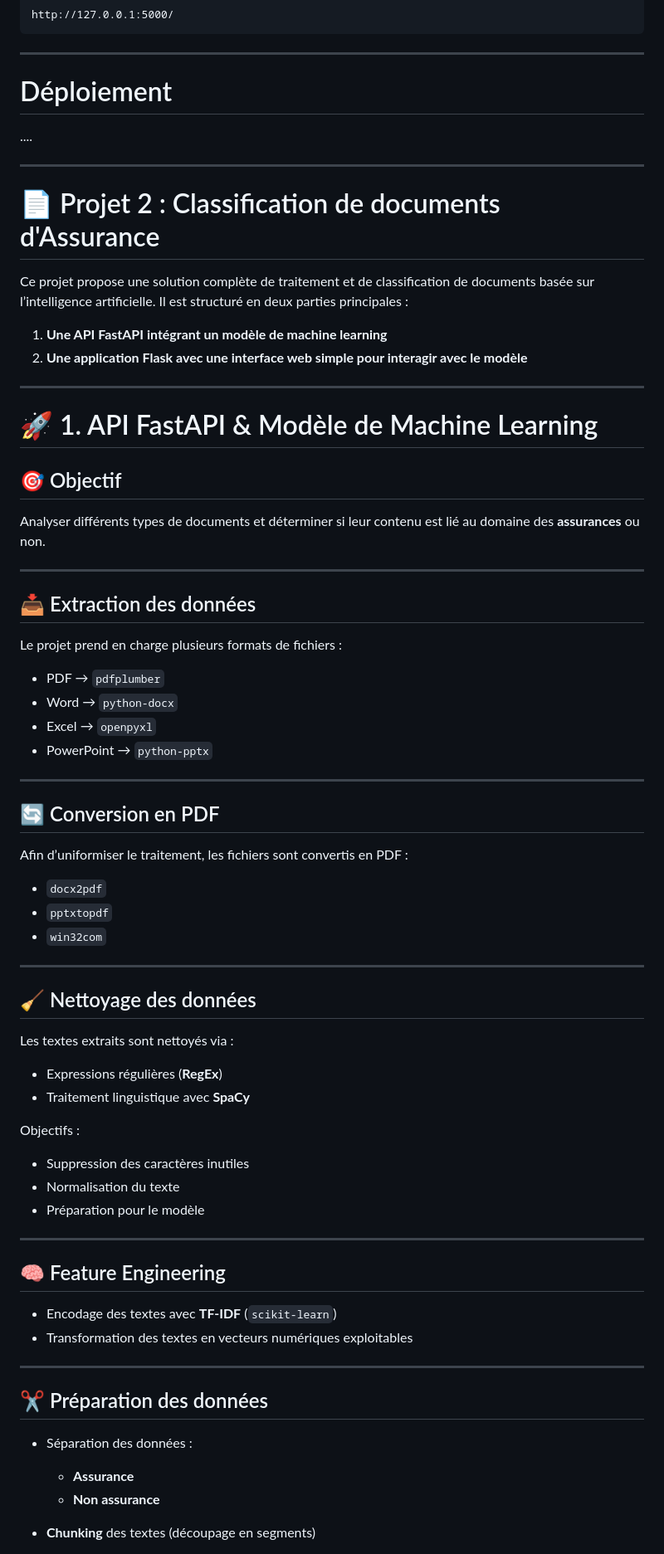
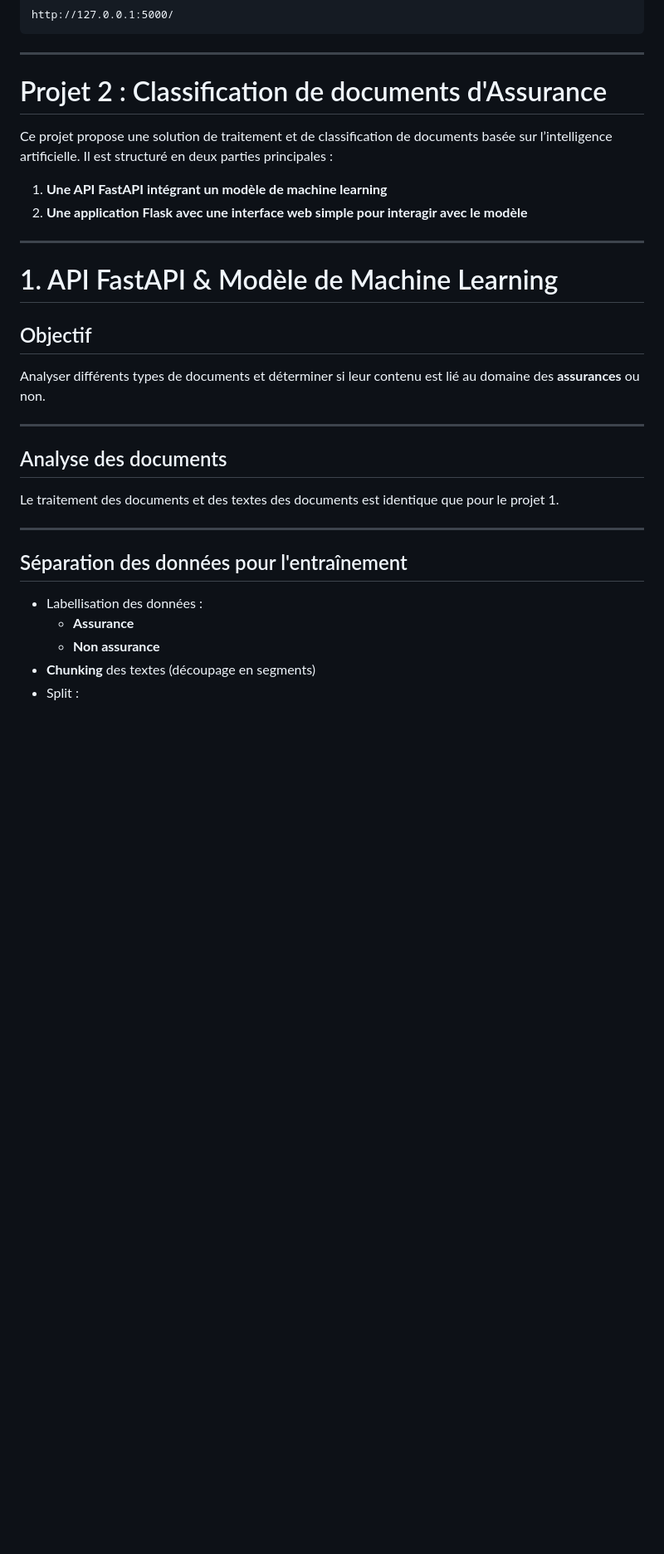
Before and after one commit to Franck-LF/Projet_CA, a Markdown page: README.md, the part around one of its changes. Shown at 83% size. GitHub-like rendering; blank space fills up the shorter version.

```diff
--- a/README.md
+++ b/README.md
@@ -173,77 +188,32 @@ http://127.0.0.1:5000/
 
 ---
 
-# Déploiement
+# Projet 2 : Classification de documents d'Assurance
 
-....
-
----
-
-
-# 📄 Projet 2 : Classification de documents d'Assurance
-
-Ce projet propose une solution complète de traitement et de classification de documents basée sur l’intelligence artificielle. Il est structuré en deux parties principales :
+Ce projet propose une solution de traitement et de classification de documents basée sur l’intelligence artificielle. Il est structuré en deux parties principales :
 
 1. **Une API FastAPI intégrant un modèle de machine learning**
 2. **Une application Flask avec une interface web simple pour interagir avec le modèle**
 
 ---
 
-# 🚀 1. API FastAPI & Modèle de Machine Learning
+# 1. API FastAPI & Modèle de Machine Learning
 
-## 🎯 Objectif
+## Objectif
 
 Analyser différents types de documents et déterminer si leur contenu est lié au domaine des **assurances** ou non.
 
 ---
 
-## 📥 Extraction des données
+## Analyse des documents
 
-Le projet prend en charge plusieurs formats de fichiers :
-
-* PDF → `pdfplumber`
-* Word → `python-docx`
-* Excel → `openpyxl`
-* PowerPoint → `python-pptx`
+Le traitement des documents et des textes des documents est identique que pour le projet 1.
 
 ---
 
-## 🔄 Conversion en PDF
+## Séparation des données pour l'entraînement
 
-Afin d’uniformiser le traitement, les fichiers sont convertis en PDF :
-
-* `docx2pdf`
-* `pptxtopdf`
-* `win32com`
-
----
-
-## 🧹 Nettoyage des données
-
-Les textes extraits sont nettoyés via :
-
-* Expressions régulières (**RegEx**)
-* Traitement linguistique avec **SpaCy**
-
-Objectifs :
-
-* Suppression des caractères inutiles
-* Normalisation du texte
-* Préparation pour le modèle
-
----
-
-## 🧠 Feature Engineering
-
-* Encodage des textes avec **TF-IDF** (`scikit-learn`)
-* Transformation des textes en vecteurs numériques exploitables
-
----
-
-## ✂️ Préparation des données
-
-* Séparation des données :
-
+* Labellisation des données :
   * **Assurance**
   * **Non assurance**
 * **Chunking** des textes (découpage en segments)
```
Also changed, not shown: other parts of README.md (+89 -83 lines).
